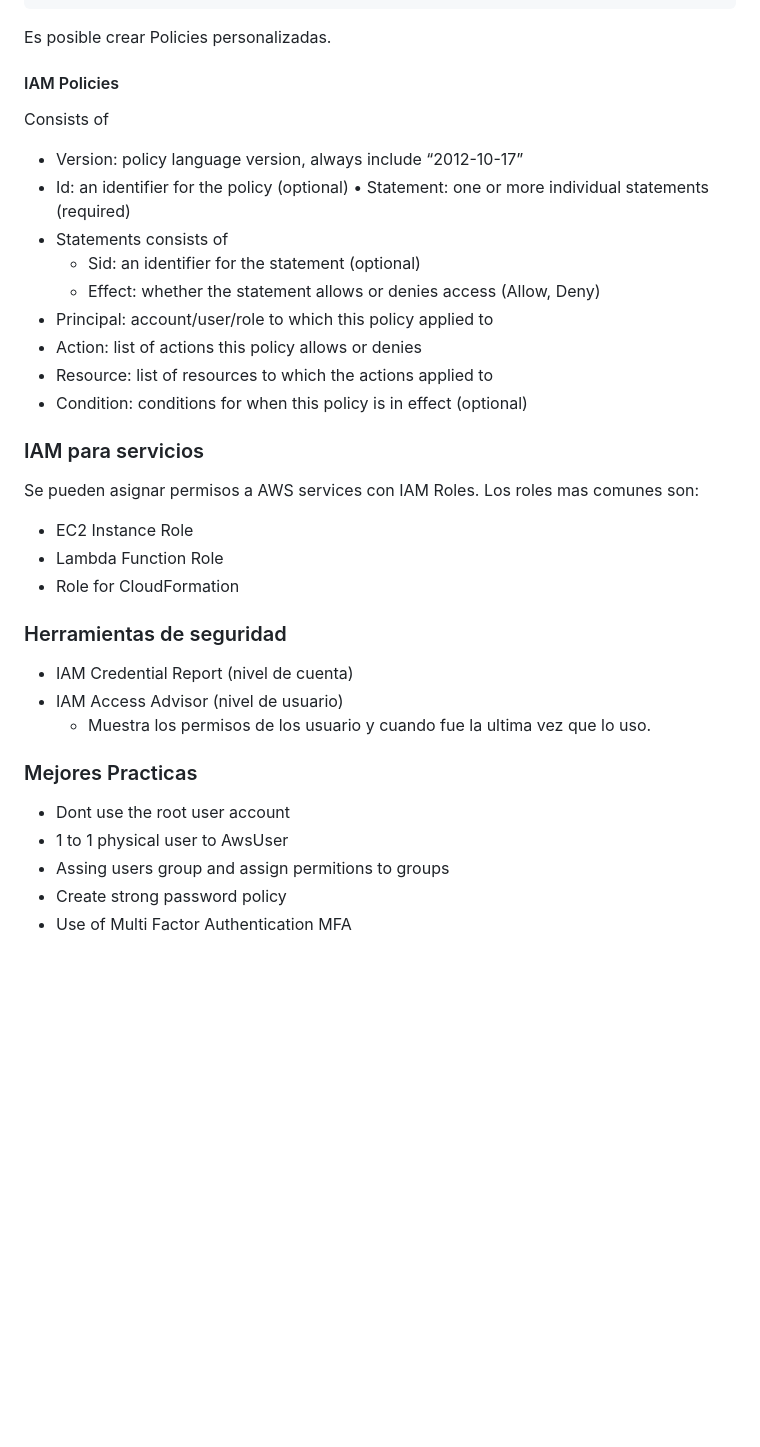
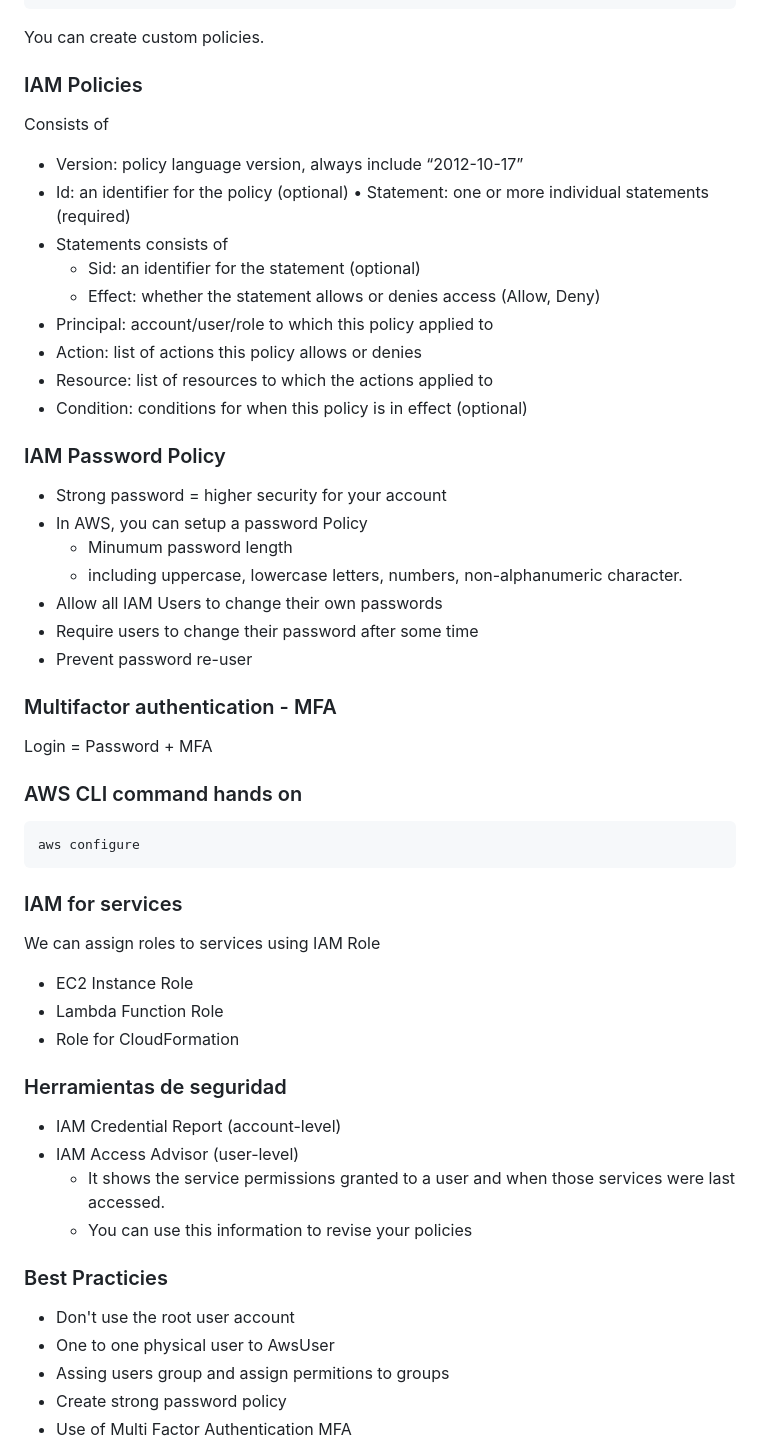
Before and after one commit to nhuallpa/aws-certificate-developer, a Markdown page: README.md, the part around one of its changes. Drawn GitHub-style; blank space fills up the shorter version.

````diff
--- a/README.md
+++ b/README.md
@@ -37,9 +49,9 @@ Ejemplo: arn:aws:iam::aws:policy/IAMReadOnlyAccess
     ]
 }
 ```
-Es posible crear Policies personalizadas.
+You can create custom policies.
 
-#### IAM Policies
+### IAM Policies
 
 Consists of
 - Version: policy language version, always include “2012-10-17”
@@ -55,24 +67,43 @@ Consists of
 (optional)
 
 
+### IAM Password Policy
+- Strong password = higher security for your account
+- In AWS, you can setup a password Policy
+  - Minumum password length
+  - including uppercase, lowercase letters, numbers, non-alphanumeric character.
+- Allow all IAM Users to change their own passwords
+- Require users to change their password after some time
+- Prevent password re-user
 
+### Multifactor authentication - MFA
 
-### IAM para servicios
+Login = Password + MFA
 
-Se pueden asignar permisos a AWS services con IAM Roles. Los roles mas comunes son:
+### AWS CLI command hands on
+
+```
+aws configure
+```
+
+### IAM for services
+
+We can assign roles to services using IAM Role
 - EC2 Instance Role
 - Lambda Function Role
 - Role for CloudFormation
 
 ### Herramientas de seguridad
 
-- IAM Credential Report (nivel de cuenta)
-- IAM Access Advisor (nivel de usuario)
-    - Muestra los permisos de los usuario y cuando fue la ultima vez que lo uso.
+- IAM Credential Report (account-level)
+- IAM Access Advisor (user-level)
+    - It shows the service permissions granted to a user and when those services were last accessed.
+    - You can use this information to revise your policies
 
-### Mejores Practicas
-- Dont use the root user account
-- 1 to 1 physical user to AwsUser
+
+### Best Practicies
+- Don't use the root user account
+- One to one physical user to AwsUser
 - Assing users group and assign permitions to groups
 - Create strong password policy
 - Use of Multi Factor Authentication MFA
````
Also changed, not shown: other parts of README.md (+96 -38 lines), images/ec2-instance-type.png (added), images/security-group-diagram.png (added), images/security-group-refering.png (added), images/security-group.png (added).
